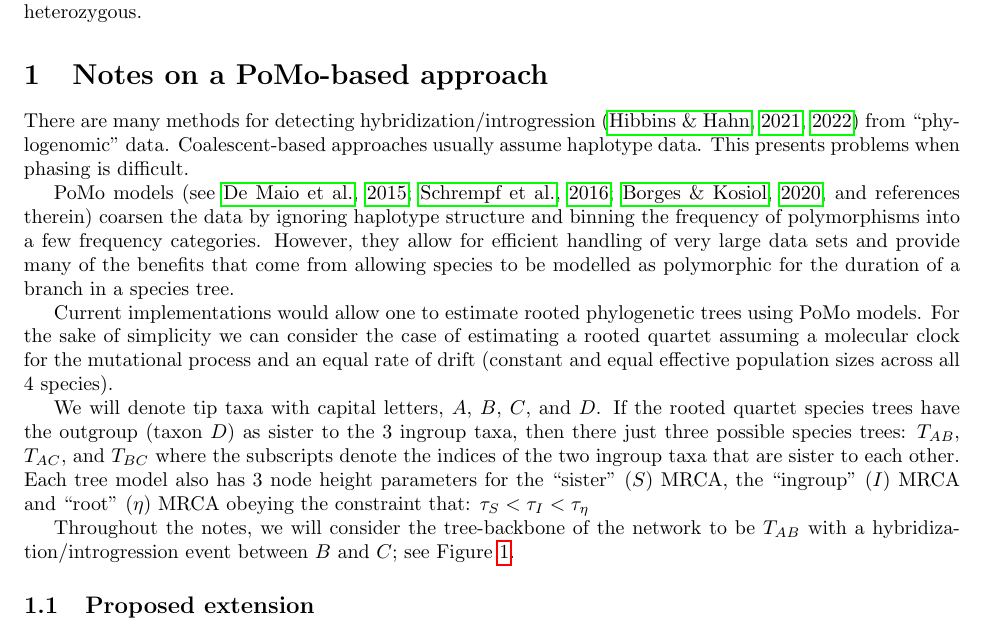
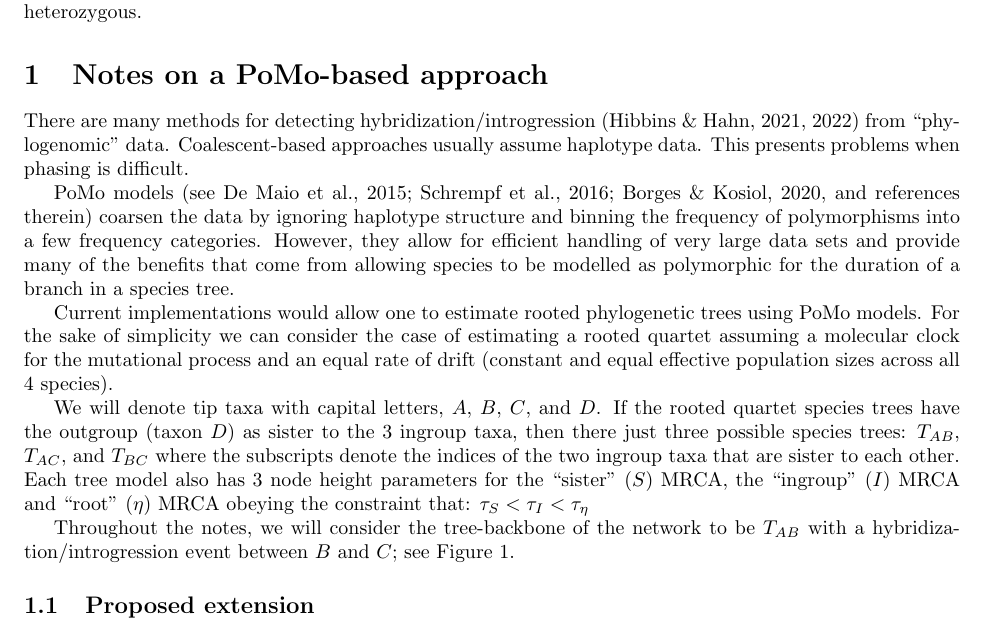
Before and after one commit to mtholder/pomo-introgression, a LaTeX document (main.tex): part of page 1 of 5, cut so that both start at the same text. Compiled offline with pdfLaTeX.

Commit message:
Update on Overleaf.

```diff
--- a/main.tex
+++ b/main.tex
@@ -10,8 +10,8 @@
 \usepackage{tikz}
 \usepackage{amsfonts}
 \usepackage{natbib}
-\usepackage[a-1b]{pdfx}
-\usepackage{hyperref}
+% \usepackage[a-1b]{pdfx}
+% \usepackage{hyperref}
 
 
 \title{Notes using Po-Mo models to detect hybridization/introgression}
```
Also changed, not shown: main.tex (1 more changed lines), 1 other file.
